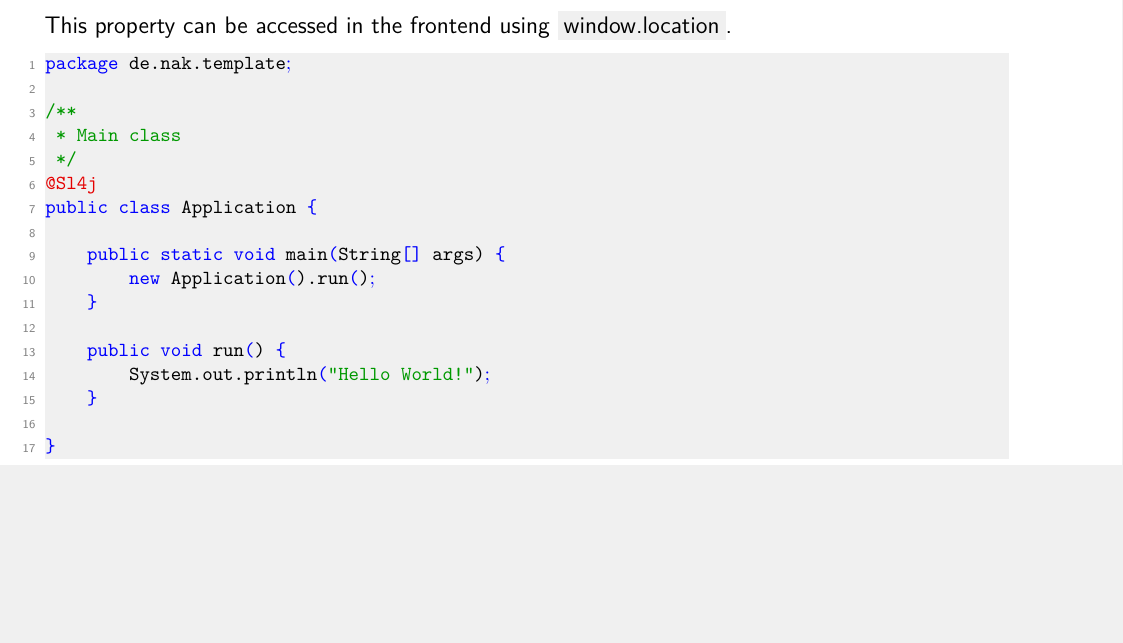
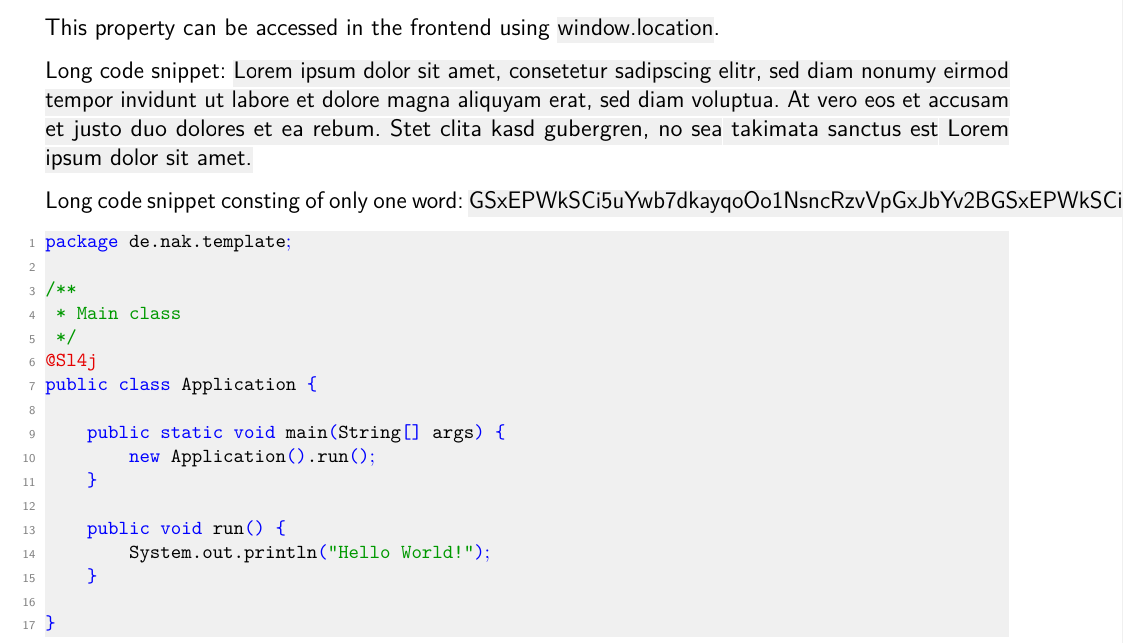
Before and after one commit to CybAtax/LaTeX-Template, a LaTeX thesis (main.tex, which reads examples/listing.tex, settings/asset/codestyle.tex): part of page 11 of 14, cut so that both start at the same text, the shorter picture padded with empty space. Compiled offline with pdfLaTeX.

Commit message:
Use soul for "\code"-box to allow multiline text (#9)
* Use soul for "\code"-box to allow multiline text

* listing.tex: Add long code snippet to examples

* "\code"-box: Use predefined color instead of RGB-value

* Reduce code commands and "fix" ) bug

---------

Co-authored-by: JakobGrz <>
Co-authored-by: CybAtax <CybAtax@gmail.com>

```diff
--- a/examples/listing.tex
+++ b/examples/listing.tex
@@ -1,6 +1,10 @@
 \chapter{Listing}\label{ch:listing}
 
 This property can be accessed in the frontend using \code{window.location}.
+
+Long code snippet: \code{Lorem ipsum dolor sit amet, consetetur sadipscing elitr, sed diam nonumy eirmod tempor invidunt ut labore et dolore magna aliquyam erat, sed diam voluptua. At vero eos et accusam et justo duo dolores et ea rebum. Stet clita kasd gubergren, no sea takimata sanctus est Lorem ipsum dolor sit amet.}
+
+Long code snippet consting of only one word: \code{GSxEPWkSCi5uYwb7dkayqoOo1NsncRzvVpGxJbYv2BGSxEPWkSCi5uYwb7dkayqoOo1NsncRzvVpGxJbYv2BGSxEPWkSCi5uYwb7dkayqoOo1NsncRzvVpGxJbYv2B}
 
 \beginListing{Java}{Application}{example-lst-1}
 package de.nak.template;
--- a/settings/asset/codestyle.tex
+++ b/settings/asset/codestyle.tex
@@ -9,7 +9,20 @@
 \renewcommand*{\lstlistingname}{Code}
 \renewcommand*{\lstlistlistingname}{Codeverzeichnis}
 
-\newcommand{\code}[1]{\colorbox{codebackgroundcolor}{#1}}
+% "\code"-Box
+\usepackage{soul}
+
+\newcommand{\code}[2][codebackgroundcolor]{%
+  \begingroup
+  \sethlcolor{#1}%
+  \hl{#2}%
+  \endgroup
+}
+
+\makeatletter
+% fix linebreak=true breaking literate of ')', see: https://tex.stackexchange.com/questions/69472/closing-parenthesis-as-delimiter-not-matched-when-breaklines-true
+\patchcmd{\lsthk@SelectCharTable}{\lst@ifbreaklines\lst@Def{`)}{\lst@breakProcessOther)}\fi}{}{}{}
+\makeatother
 
 % language definition: Java (example)
 \lstdefinestyle{Java}{
```
